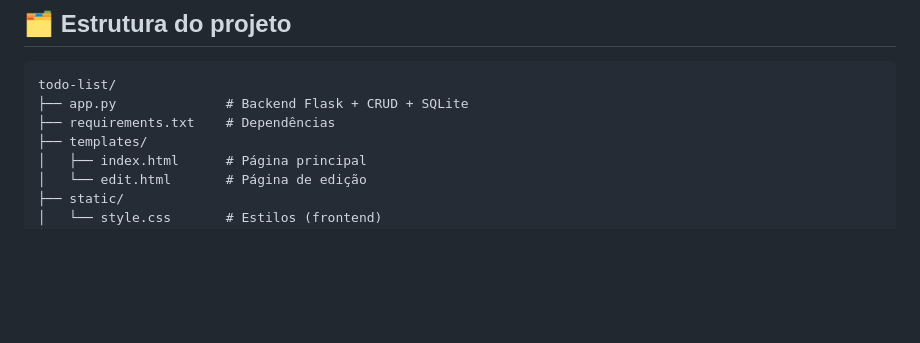
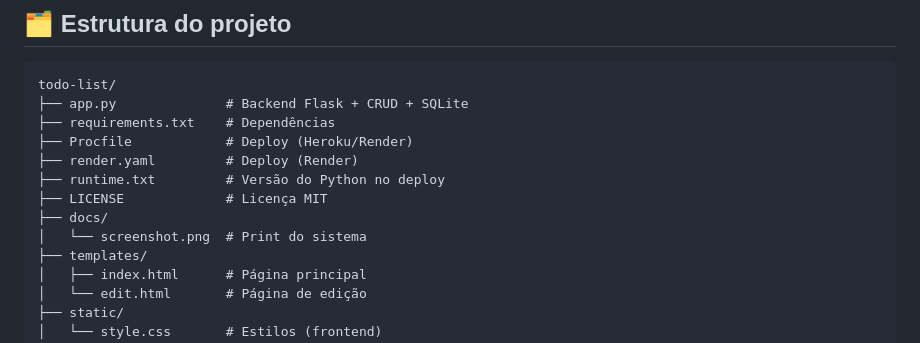
Before and after one commit to sampdaniel64-collab/python-ferramenta-de-tarefas-to-do-list, a Markdown page: README.md, the part around one of its changes. Rendered like a GitHub page; blank space fills up the shorter version.

```diff
--- a/README.md
+++ b/README.md
@@ -19,6 +21,12 @@ Sistema simples e eficiente de lista de tarefas com **backend em Python (Flask +
 todo-list/
 ├── app.py              # Backend Flask + CRUD + SQLite
 ├── requirements.txt    # Dependências
+├── Procfile            # Deploy (Heroku/Render)
+├── render.yaml         # Deploy (Render)
+├── runtime.txt         # Versão do Python no deploy
+├── LICENSE             # Licença MIT
+├── docs/
+│   └── screenshot.png  # Print do sistema
 ├── templates/
 │   ├── index.html      # Página principal
 │   └── edit.html       # Página de edição
```
Also changed, not shown: other parts of README.md (+20 -1 lines), docs/screenshot.png (added), 6 other files.
